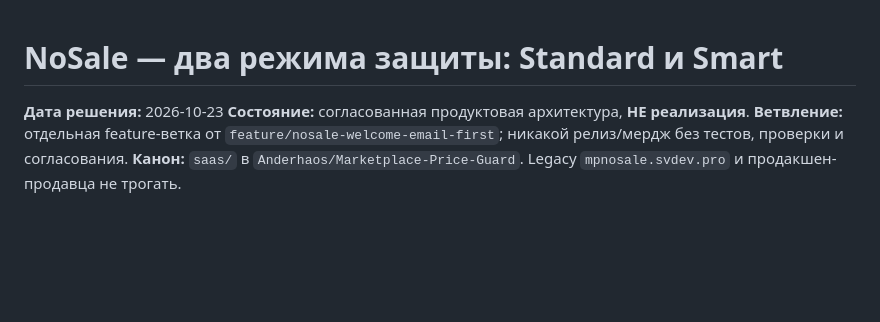
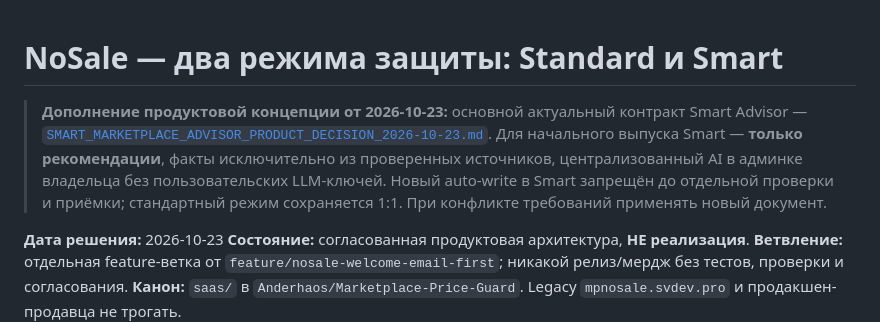
Before and after one commit to Anderhaos/Marketplace-Price-Guard, a Markdown page: saas/docs/DUAL_PROTECTION_MODES_SPEC_2026-10-23.md, the part around the change. Rendered like a GitHub page; blank space fills up the shorter version.

Commit message:
docs(nosale): link Smart Advisor decision as current authoritative product requirements

```diff
--- a/saas/docs/DUAL_PROTECTION_MODES_SPEC_2026-10-23.md
+++ b/saas/docs/DUAL_PROTECTION_MODES_SPEC_2026-10-23.md
@@ -1,4 +1,6 @@
 # NoSale — два режима защиты: Standard и Smart
+
+> **Дополнение продуктовой концепции от 2026-10-23:** основной актуальный контракт Smart Advisor — [`SMART_MARKETPLACE_ADVISOR_PRODUCT_DECISION_2026-10-23.md`](./SMART_MARKETPLACE_ADVISOR_PRODUCT_DECISION_2026-10-23.md). Для начального выпуска Smart — **только рекомендации**, факты исключительно из проверенных источников, централизованный AI в админке владельца без пользовательских LLM-ключей. Новый auto-write в Smart запрещён до отдельной проверки и приёмки; стандартный режим сохраняется 1:1. При конфликте требований применять новый документ.
 
 **Дата решения:** 2026-10-23
 **Состояние:** согласованная продуктовая архитектура, **НЕ реализация**.
```
